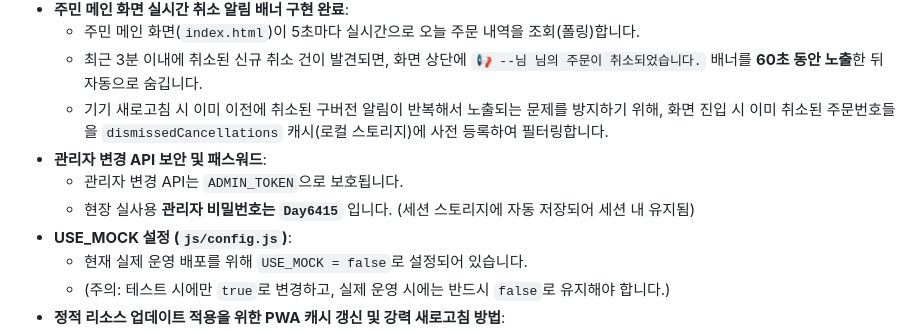
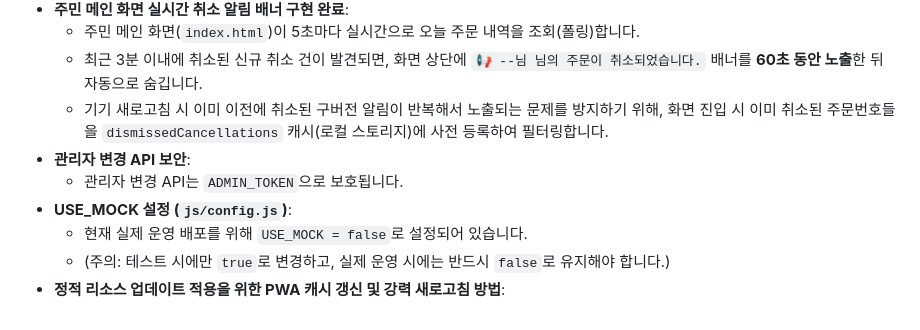
Before and after one commit to cideryman/kiosk-trainer, a Markdown page: handoff.md, the part around the change. Rendered like a GitHub page.

Commit message:
핸드오프 비번 제거

```diff
--- a/handoff.md
+++ b/handoff.md
@@ -15,9 +15,8 @@
   - 주민 메인 화면(`index.html`)이 5초마다 실시간으로 오늘 주문 내역을 조회(폴링)합니다.
   - 최근 3분 이내에 취소된 신규 취소 건이 발견되면, 화면 상단에 `📢 --님 님의 주문이 취소되었습니다.` 배너를 **60초 동안 노출**한 뒤 자동으로 숨깁니다.
   - 기기 새로고침 시 이미 이전에 취소된 구버전 알림이 반복해서 노출되는 문제를 방지하기 위해, 화면 진입 시 이미 취소된 주문번호들을 `dismissedCancellations` 캐시(로컬 스토리지)에 사전 등록하여 필터링합니다.
-- **관리자 변경 API 보안 및 패스워드**:
+- **관리자 변경 API 보안**:
   - 관리자 변경 API는 `ADMIN_TOKEN`으로 보호됩니다.
-  - 현장 실사용 **관리자 비밀번호는 `Day6415`** 입니다. (세션 스토리지에 자동 저장되어 세션 내 유지됨)
 - **USE_MOCK 설정 (`js/config.js`)**:
   - 현재 실제 운영 배포를 위해 `USE_MOCK = false`로 설정되어 있습니다.
   - (주의: 테스트 시에만 `true`로 변경하고, 실제 운영 시에는 반드시 `false`로 유지해야 합니다.)
```
